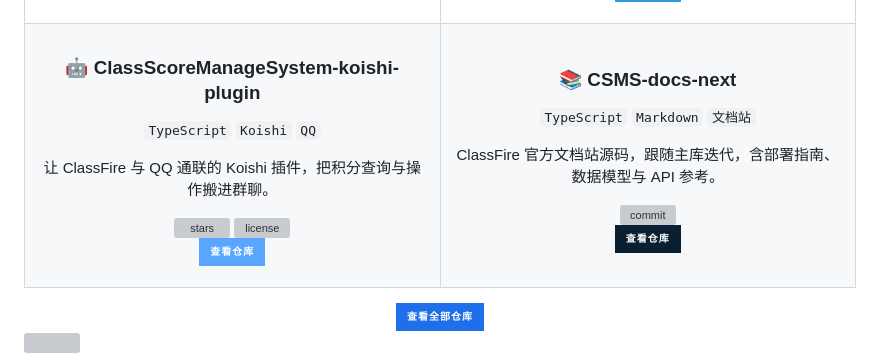
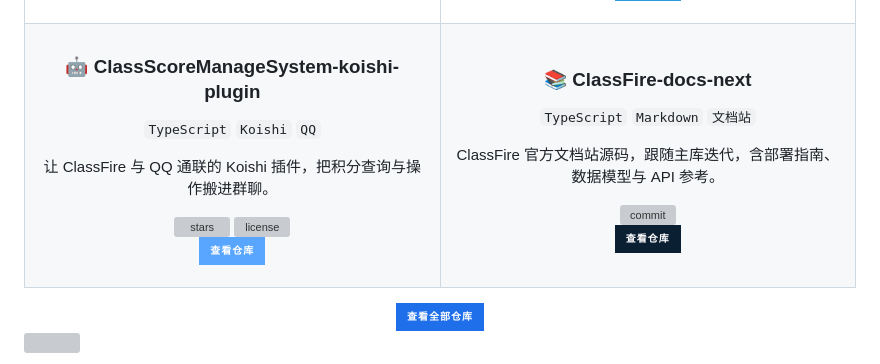
Before and after one commit to QianKunBoss/QianKunBoss, a Markdown page: README.md, the part around one of its changes. Drawn GitHub-style; badges without logos; grey boxes are pictures that could not be loaded.

Commit message:
Update links and names in README.md

```diff
--- a/README.md
+++ b/README.md
@@ -286,7 +286,7 @@ Minecraft Fabric 模组的 MCP 服务端。通过 HTTP/HTTPS 为 AI 代理提供
 </td>
 <td width="50%" valign="top" align="center">
 
-### 📚 CSMS-docs-next
+### 📚 ClassFire-docs-next
 
 <code>TypeScript</code> <code>Markdown</code> <code>文档站</code>
 
```
Also changed, not shown: other parts of README.md (+7 -7 lines).
